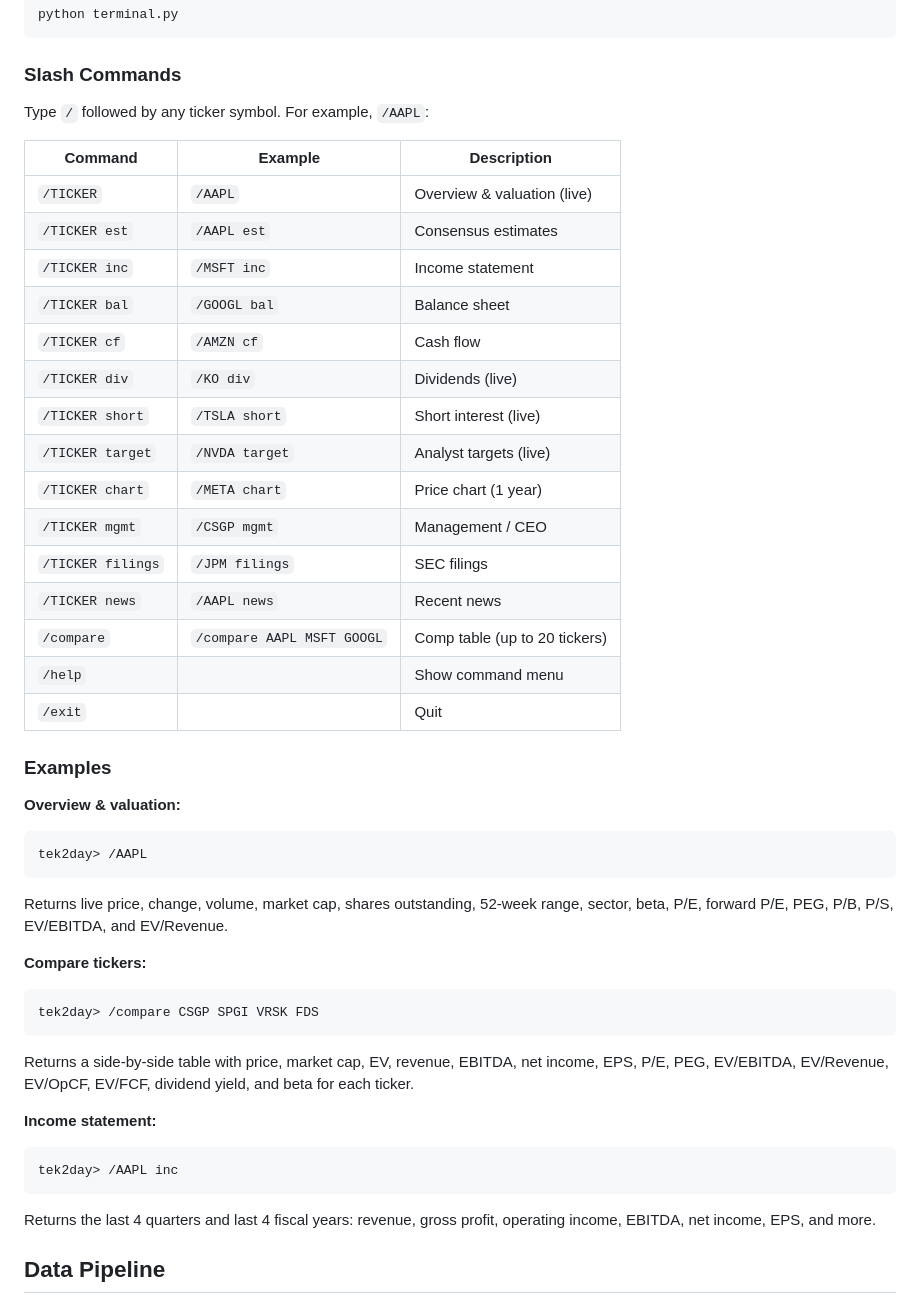
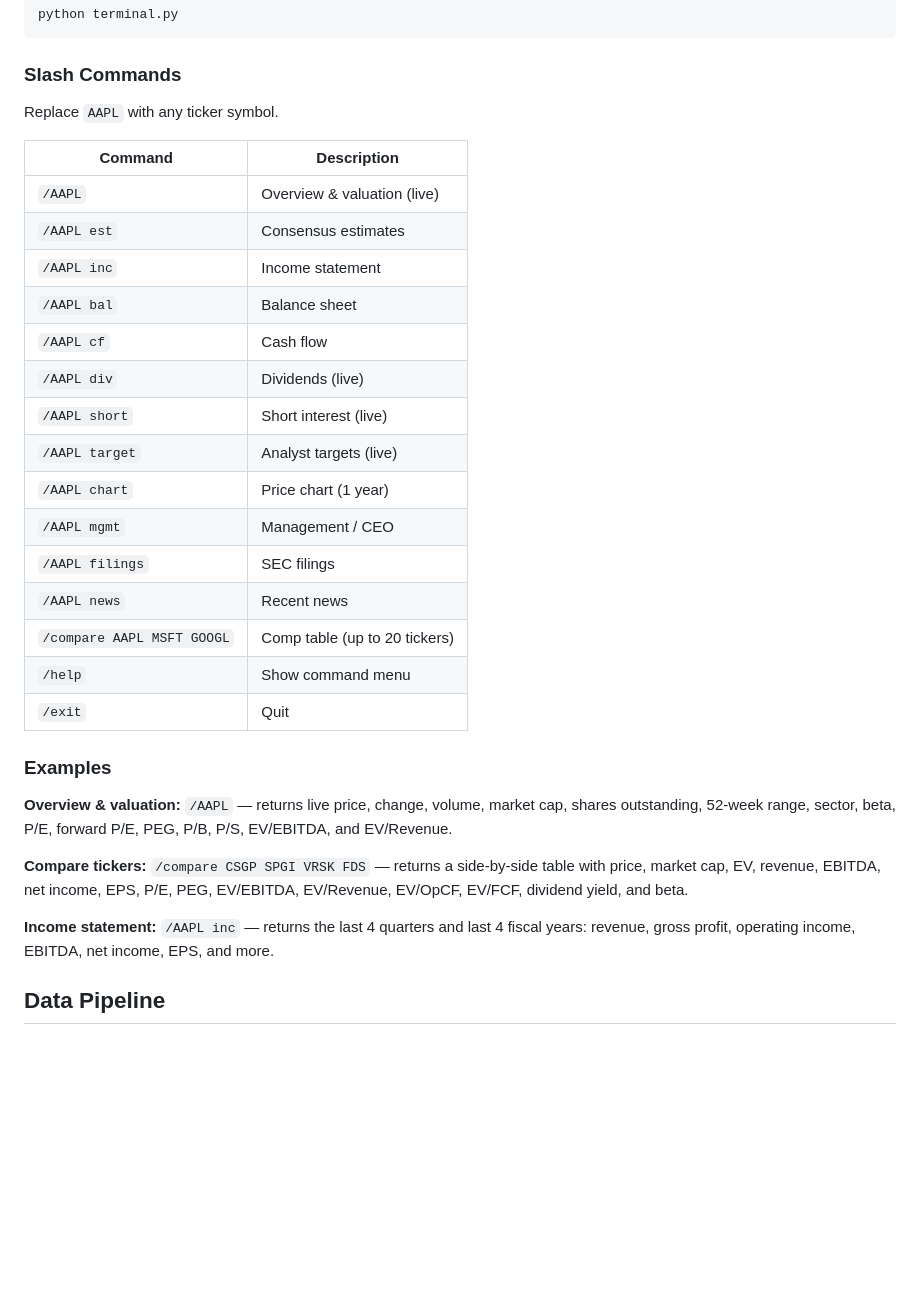
Before and after one commit to jmaietta/TEK2day-Finance, a Markdown page: README.md, the part around the change. Drawn GitHub-style; blank space fills up the shorter version.

Commit message:
Simplify README: remove tek2day prompt from examples
Co-Authored-By: Claude Opus 4.6 <noreply@anthropic.com>

````diff
--- a/README.md
+++ b/README.md
@@ -32,45 +32,36 @@ python terminal.py
 
 ### Slash Commands
 
-Type `/` followed by any ticker symbol. For example, `/AAPL`:
+Replace `AAPL` with any ticker symbol.
 
-| Command | Example | Description |
-|---------|---------|-------------|
-| `/TICKER` | `/AAPL` | Overview & valuation (live) |
-| `/TICKER est` | `/AAPL est` | Consensus estimates |
-| `/TICKER inc` | `/MSFT inc` | Income statement |
-| `/TICKER bal` | `/GOOGL bal` | Balance sheet |
-| `/TICKER cf` | `/AMZN cf` | Cash flow |
-| `/TICKER div` | `/KO div` | Dividends (live) |
-| `/TICKER short` | `/TSLA short` | Short interest (live) |
-| `/TICKER target` | `/NVDA target` | Analyst targets (live) |
-| `/TICKER chart` | `/META chart` | Price chart (1 year) |
-| `/TICKER mgmt` | `/CSGP mgmt` | Management / CEO |
-| `/TICKER filings` | `/JPM filings` | SEC filings |
-| `/TICKER news` | `/AAPL news` | Recent news |
-| `/compare` | `/compare AAPL MSFT GOOGL` | Comp table (up to 20 tickers) |
-| `/help` | | Show command menu |
-| `/exit` | | Quit |
+| Command | Description |
+|---------|-------------|
+| `/AAPL` | Overview & valuation (live) |
+| `/AAPL est` | Consensus estimates |
+| `/AAPL inc` | Income statement |
+| `/AAPL bal` | Balance sheet |
+| `/AAPL cf` | Cash flow |
+| `/AAPL div` | Dividends (live) |
+| `/AAPL short` | Short interest (live) |
+| `/AAPL target` | Analyst targets (live) |
+| `/AAPL chart` | Price chart (1 year) |
+| `/AAPL mgmt` | Management / CEO |
+| `/AAPL filings` | SEC filings |
+| `/AAPL news` | Recent news |
+| `/compare AAPL MSFT GOOGL` | Comp table (up to 20 tickers) |
+| `/help` | Show command menu |
+| `/exit` | Quit |
 
 ### Examples
 
 **Overview & valuation:**
-```
-tek2day> /AAPL
-```
-Returns live price, change, volume, market cap, shares outstanding, 52-week range, sector, beta, P/E, forward P/E, PEG, P/B, P/S, EV/EBITDA, and EV/Revenue.
+`/AAPL` — returns live price, change, volume, market cap, shares outstanding, 52-week range, sector, beta, P/E, forward P/E, PEG, P/B, P/S, EV/EBITDA, and EV/Revenue.
 
 **Compare tickers:**
-```
-tek2day> /compare CSGP SPGI VRSK FDS
-```
-Returns a side-by-side table with price, market cap, EV, revenue, EBITDA, net income, EPS, P/E, PEG, EV/EBITDA, EV/Revenue, EV/OpCF, EV/FCF, dividend yield, and beta for each ticker.
+`/compare CSGP SPGI VRSK FDS` — returns a side-by-side table with price, market cap, EV, revenue, EBITDA, net income, EPS, P/E, PEG, EV/EBITDA, EV/Revenue, EV/OpCF, EV/FCF, dividend yield, and beta.
 
 **Income statement:**
-```
-tek2day> /AAPL inc
-```
-Returns the last 4 quarters and last 4 fiscal years: revenue, gross profit, operating income, EBITDA, net income, EPS, and more.
+`/AAPL inc` — returns the last 4 quarters and last 4 fiscal years: revenue, gross profit, operating income, EBITDA, net income, EPS, and more.
 
 ## Data Pipeline
 
````
